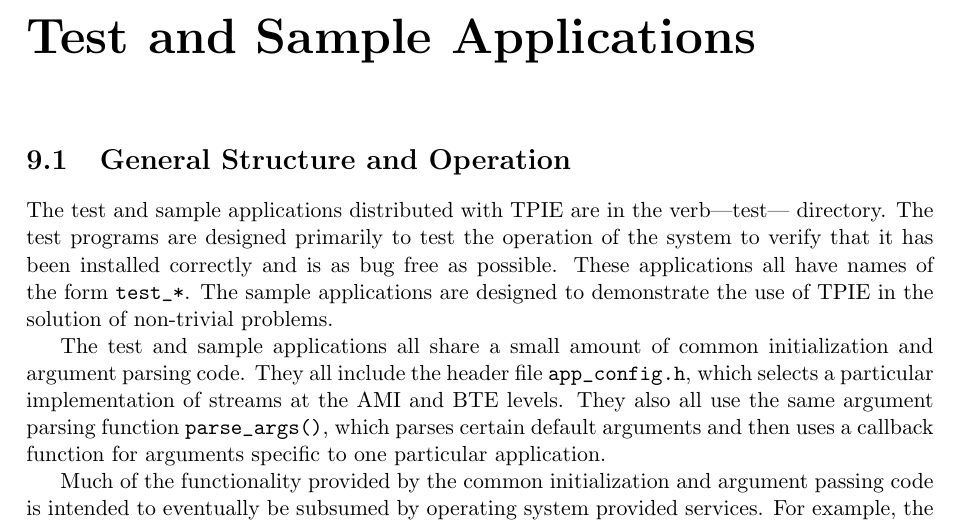
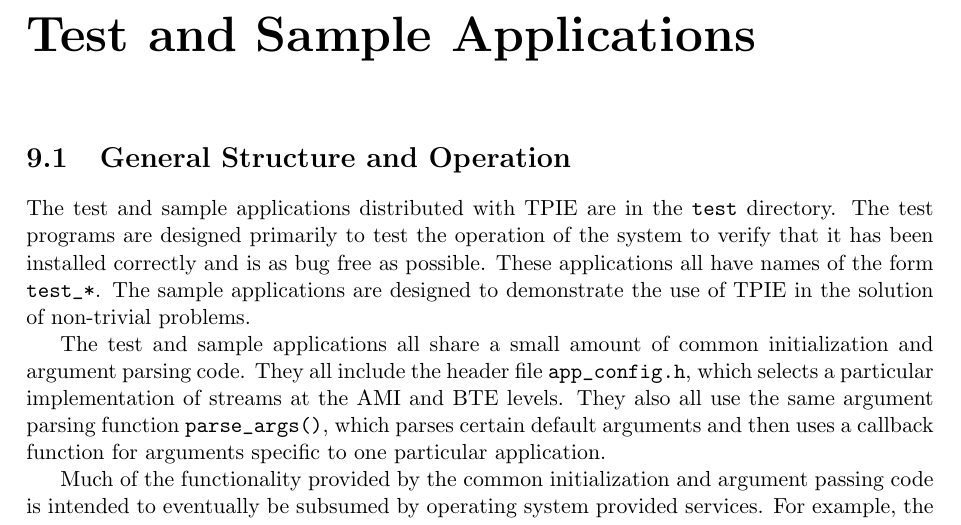
Before and after one commit to thomasmoelhave/tpie, a LaTeX book (tpie/doc/tpie.tex, which reads tpie/doc/applications.tex): part of page 91 of 108, cut so that both start at the same text. Compiled offline with pdfLaTeX; a LaTeX package or settings file that is missing is left out.

Commit message:
Fixed a couple of typos
git-svn-id: http://svn.daimi.au.dk/svn/tpie/trunk@417 669acd26-ddd2-4139-9e68-486997aa639d

```diff
--- a/tpie/doc/applications.tex
+++ b/tpie/doc/applications.tex
@@ -1,12 +1,12 @@
 %%
-%% $Id: applications.tex,v 1.2 1999-05-02 19:20:21 tavi Exp $
+%% $Id: applications.tex,v 1.3 1999-06-25 15:50:41 large Exp $
 %%
 \chapter{Test and Sample Applications}
 
 \section{General Structure and Operation}
 
 The test and sample applications distributed with TPIE are in the
-verb|test| directory.  The test programs are designed primarily to
+\verb|test| directory.  The test programs are designed primarily to
 test the operation of the system to verify that it has been installed
 correctly and is as bug free as possible.  These applications all have
 names of the form \verb|test_*|.  The sample applications are designed
```
Also changed, not shown: tpie/doc/applications.tex (12 more changed lines).
